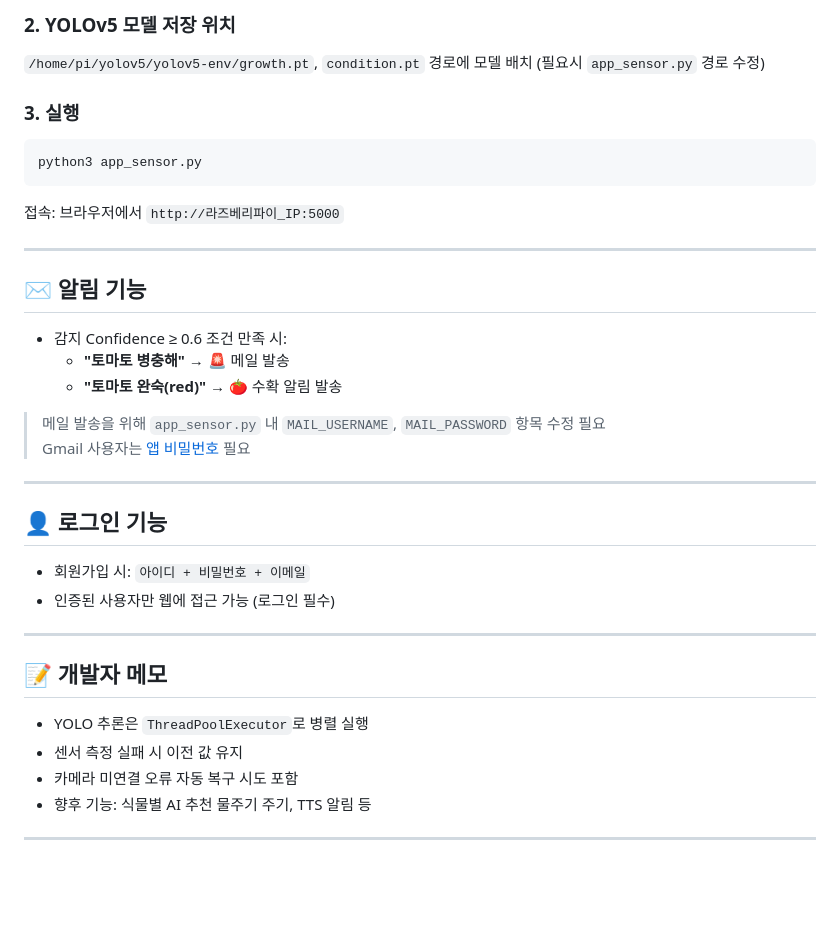
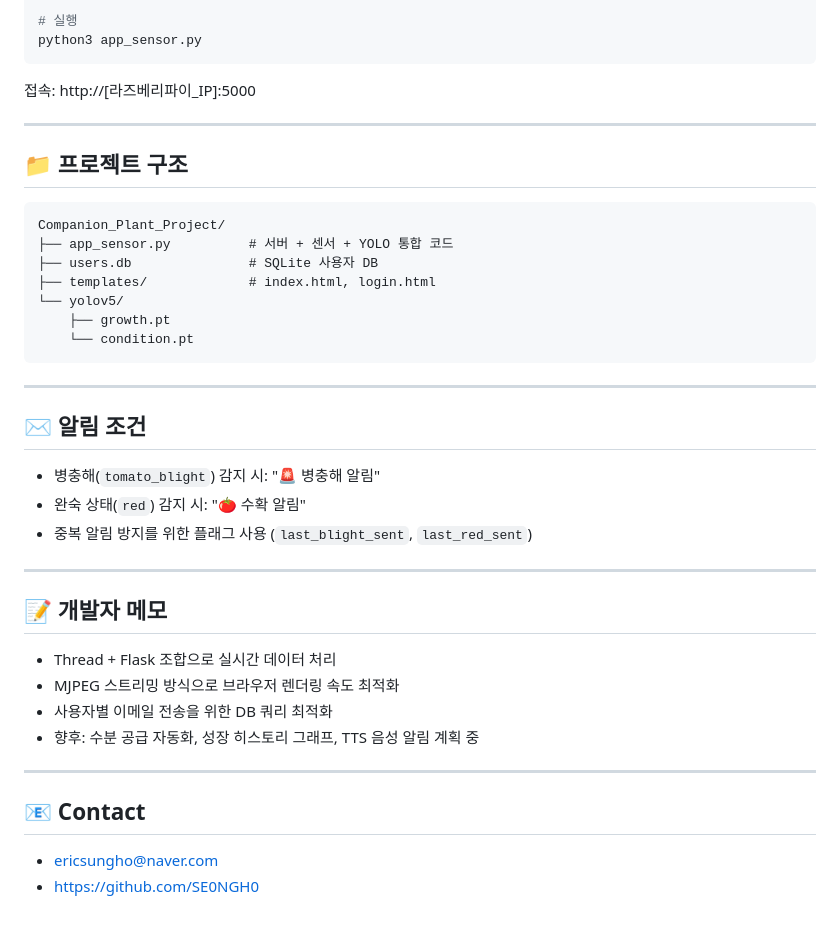
Before and after one commit to SE0NGH0/Companion_Plant_Project, a Markdown page: README.md, the part around one of its changes. Drawn GitHub-style; blank space fills up the shorter version.

````diff
--- a/README.md
+++ b/README.md
@@ -93,41 +53,44 @@ pip3 install flask opencv-python torch torchvision              adafruit-circuit
 
-### 2. YOLOv5 모델 저장 위치
-
-`/home/pi/yolov5/yolov5-env/growth.pt`, `condition.pt` 경로에 모델 배치 (필요시 `app_sensor.py` 경로 수정)
-
-### 3. 실행
-
-```bash
+# 실행
 python3 app_sensor.py
 ```
 
-접속: 브라우저에서 `http://라즈베리파이_IP:5000`
+접속: http://[라즈베리파이_IP]:5000
 
 ---
 
-## ✉️ 알림 기능
+## 📁 프로젝트 구조
 
-- 감지 Confidence ≥ 0.6 조건 만족 시:
-  - **"토마토 병충해"** → 🚨 메일 발송
-  - **"토마토 완숙(red)"** → 🍅 수확 알림 발송
-
-> 메일 발송을 위해 `app_sensor.py` 내 `MAIL_USERNAME`, `MAIL_PASSWORD` 항목 수정 필요
-> Gmail 사용자는 [앱 비밀번호](https://myaccount.google.com/apppasswords) 필요
+```
+Companion_Plant_Project/
+├── app_sensor.py          # 서버 + 센서 + YOLO 통합 코드
+├── users.db               # SQLite 사용자 DB
+├── templates/             # index.html, login.html
+└── yolov5/
+    ├── growth.pt
+    └── condition.pt
+```
 
 ---
 
-## 👤 로그인 기능
+## ✉️ 알림 조건
 
-- 회원가입 시: `아이디 + 비밀번호 + 이메일`
-- 인증된 사용자만 웹에 접근 가능 (로그인 필수)
+- 병충해(`tomato_blight`) 감지 시: "🚨 병충해 알림"
+- 완숙 상태(`red`) 감지 시: "🍅 수확 알림"
+- 중복 알림 방지를 위한 플래그 사용 (`last_blight_sent`, `last_red_sent`)
 
 ---
 
 ## 📝 개발자 메모
 
-- YOLO 추론은 `ThreadPoolExecutor`로 병렬 실행
-- 센서 측정 실패 시 이전 값 유지
-- 카메라 미연결 오류 자동 복구 시도 포함
-- 향후 기능: 식물별 AI 추천 물주기 주기, TTS 알림 등
+- Thread + Flask 조합으로 실시간 데이터 처리
+- MJPEG 스트리밍 방식으로 브라우저 렌더링 속도 최적화
+- 사용자별 이메일 전송을 위한 DB 쿼리 최적화
+- 향후: 수분 공급 자동화, 성장 히스토리 그래프, TTS 음성 알림 계획 중
 
 ---
+
+## 📧 Contact
+
+- ericsungho@naver.com
+- https://github.com/SE0NGH0
````
Also changed, not shown: other parts of README.md (+23 -63 lines).
